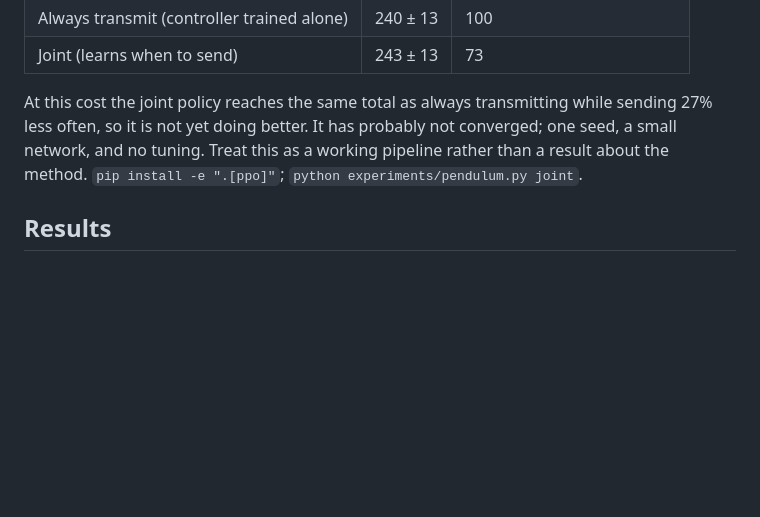
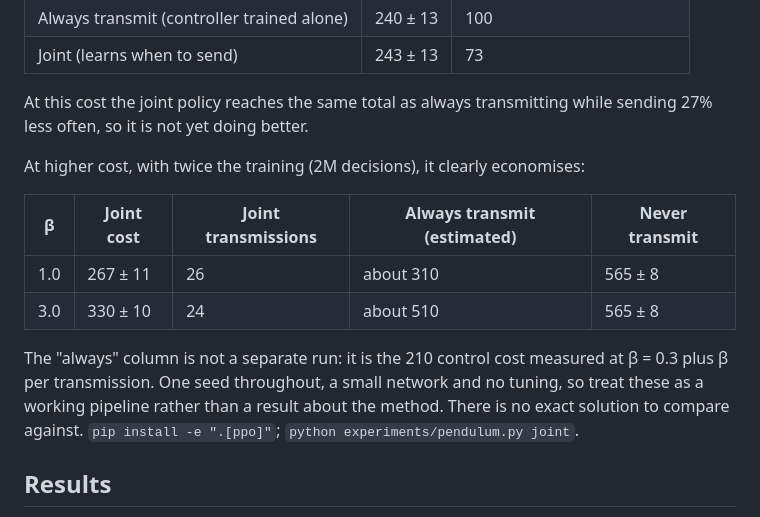
Before and after one commit to ed13santi/pragmatic-remote-control, a Markdown page: README.md, the part around the change. Rendered like a GitHub page; blank space fills up the shorter version.

Commit message:
Add joint pendulum result at beta=3 and README table
Co-Authored-By: Claude Sonnet 5.5 <noreply@anthropic.com>
Claude-Session: https://claude.ai/code/session_01Nqvqzyue5i7Uve9ngMVdXF

```diff
--- a/README.md
+++ b/README.md
@@ -197,9 +197,19 @@ lower is better, 100 episodes, 1M PPO decisions each, one seed):
 | Joint (learns when to send) | 243 ± 13 | 73 |
 
 At this cost the joint policy reaches the same total as always transmitting
-while sending 27% less often, so it is not yet doing better. It has probably not
-converged; one seed, a small network, and no tuning. Treat this as a working
-pipeline rather than a result about the method.
+while sending 27% less often, so it is not yet doing better.
+
+At higher cost, with twice the training (2M decisions), it clearly economises:
+
+| β | Joint cost | Joint transmissions | Always transmit (estimated) | Never transmit |
+| --- | --- | --- | --- | --- |
+| 1.0 | 267 ± 11 | 26 | about 310 | 565 ± 8 |
+| 3.0 | 330 ± 10 | 24 | about 510 | 565 ± 8 |
+
+The "always" column is not a separate run: it is the 210 control cost measured at
+β = 0.3 plus β per transmission. One seed throughout, a small network and no
+tuning, so treat these as a working pipeline rather than a result about the
+method. There is no exact solution to compare against.
 `pip install -e ".[ppo]"`; `python experiments/pendulum.py joint`.
 
 ## Results
```
Also changed, not shown: figures/pendulum_3.0.gif (added), 2 other files.
